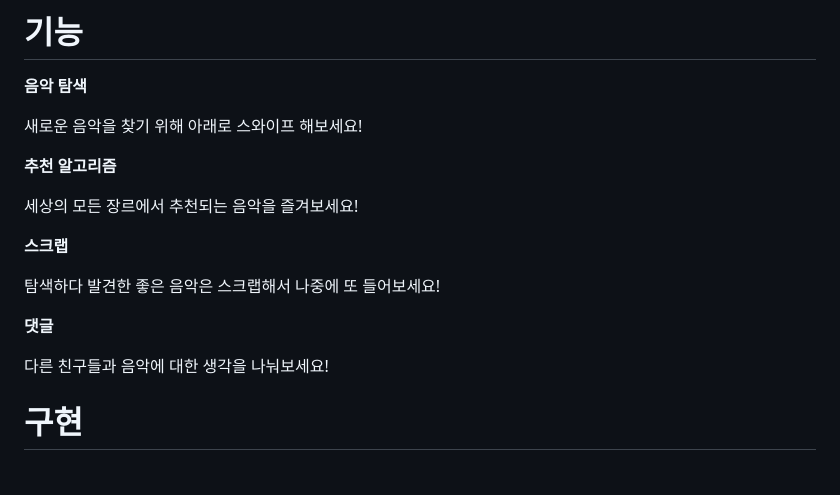
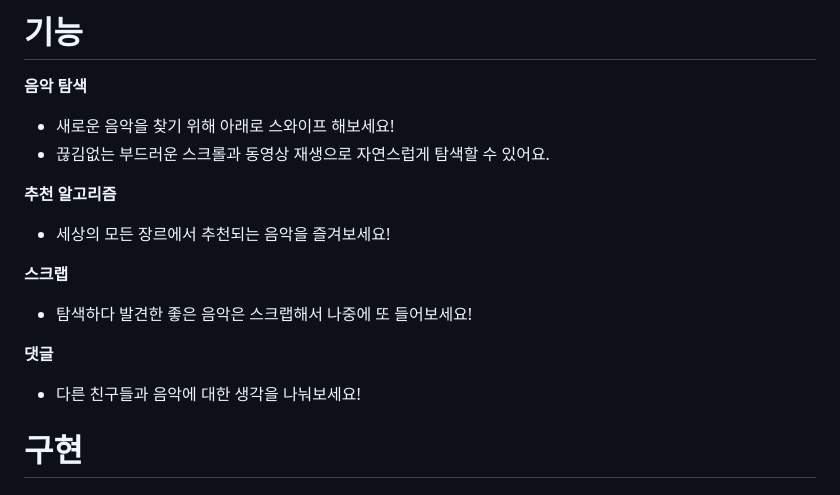
Before and after one commit to woowacourse-teams/2023-diggin-room, a Markdown page: README.md, the part around one of its changes. Drawn GitHub-style.

```diff
--- a/README.md
+++ b/README.md
@@ -11,20 +11,17 @@
 
 # 기능
 **음악 탐색**
-
-새로운 음악을 찾기 위해 아래로 스와이프 해보세요!
+- 새로운 음악을 찾기 위해 아래로 스와이프 해보세요!
+- 끊김없는 부드러운 스크롤과 동영상 재생으로 자연스럽게 탐색할 수 있어요.
 
 **추천 알고리즘**
-
-세상의 모든 장르에서 추천되는 음악을 즐겨보세요!
+- 세상의 모든 장르에서 추천되는 음악을 즐겨보세요!
 
 **스크랩**
-
-탐색하다 발견한 좋은 음악은 스크랩해서 나중에 또 들어보세요!
+- 탐색하다 발견한 좋은 음악은 스크랩해서 나중에 또 들어보세요!
 
 **댓글**
-
-다른 친구들과 음악에 대한 생각을 나눠보세요!
+- 다른 친구들과 음악에 대한 생각을 나눠보세요!
 
 # 구현
 
```
Also changed, not shown: other parts of README.md (+100 -4 lines).
